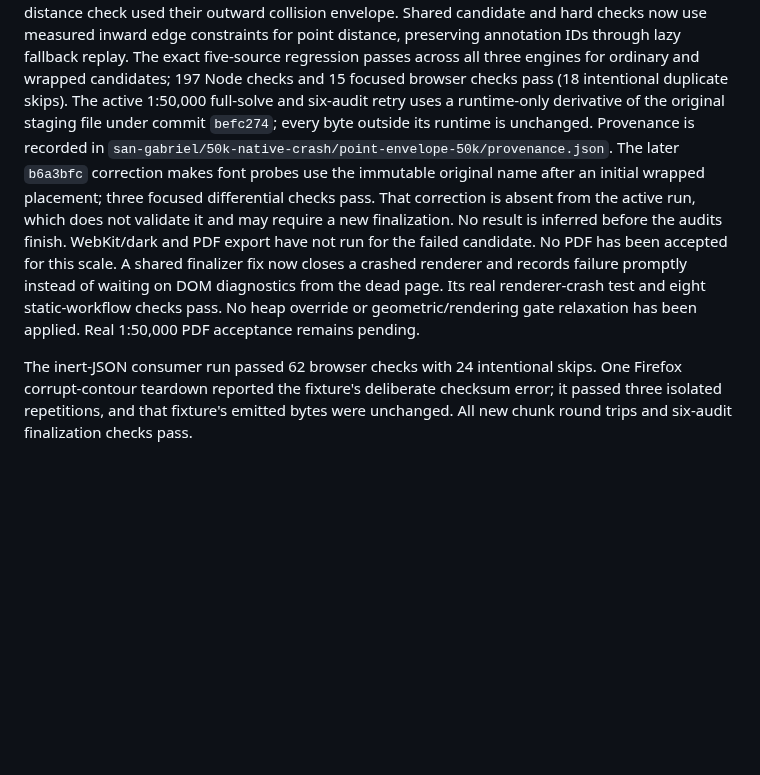
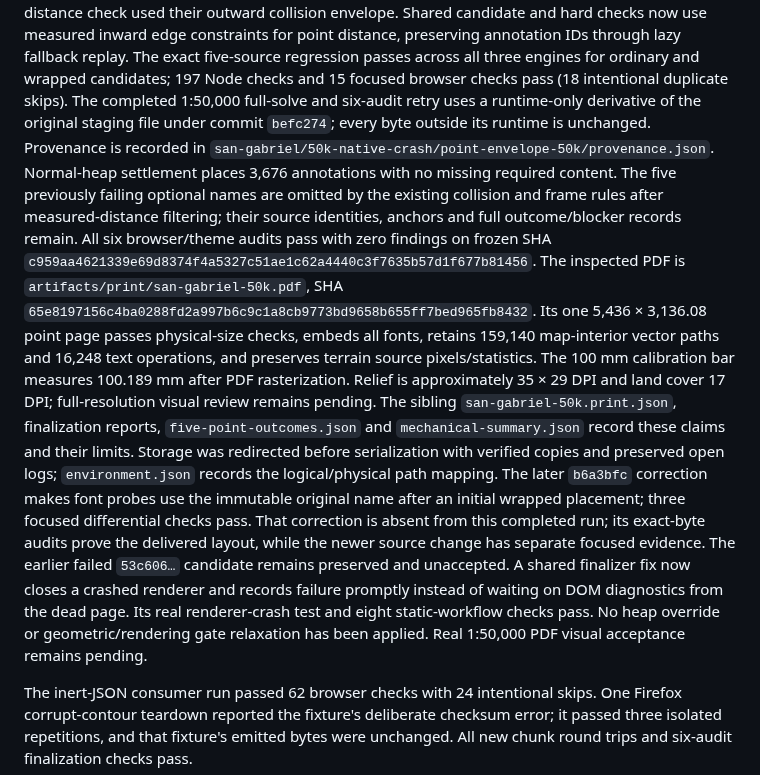
Before and after one commit to hoidn/maps, a Markdown page: docs/plans/2026-09-22-regional-generation-and-print-plan.md, the part around the change. Drawn GitHub-style; blank space fills up the shorter version.

Commit message:
Record six-audit and inspected 50k print acceptance evidence

```diff
--- a/docs/plans/2026-09-22-regional-generation-and-print-plan.md
+++ b/docs/plans/2026-09-22-regional-generation-and-print-plan.md
@@ -260,21 +260,37 @@ checks now use measured inward edge constraints for point distance, preserving
 annotation IDs through lazy fallback replay. The exact five-source regression
 passes across all three engines for ordinary and wrapped candidates; 197 Node
 checks and 15 focused browser checks pass (18 intentional duplicate skips).
-The active 1:50,000 full-solve and six-audit retry uses a runtime-only derivative
+The completed 1:50,000 full-solve and six-audit retry uses a runtime-only derivative
 of the original staging file under commit `befc274`; every byte outside its
 runtime is unchanged. Provenance is recorded in
 `san-gabriel/50k-native-crash/point-envelope-50k/provenance.json`.
+Normal-heap settlement places 3,676 annotations with no missing required content.
+The five previously failing optional names are omitted by the existing collision
+and frame rules after measured-distance filtering; their source identities,
+anchors and full outcome/blocker records remain. All six browser/theme audits
+pass with zero findings on frozen SHA
+`c959aa4621339e69d8374f4a5327c51ae1c62a4440c3f7635b57d1f677b81456`.
+The inspected PDF is `artifacts/print/san-gabriel-50k.pdf`, SHA
+`65e8197156c4ba0288fd2a997b6c9c1a8cb9773bd9658b655ff7bed965fb8432`.
+Its one 5,436 × 3,136.08 point page passes physical-size checks, embeds all fonts,
+retains 159,140 map-interior vector paths and 16,248 text operations, and preserves
+terrain source pixels/statistics. The 100 mm calibration bar measures 100.189 mm
+after PDF rasterization. Relief is approximately 35 × 29 DPI and land cover
+17 DPI; full-resolution visual review remains pending. The sibling
+`san-gabriel-50k.print.json`, finalization reports, `five-point-outcomes.json` and
+`mechanical-summary.json` record these claims and their limits. Storage was
+redirected before serialization with verified copies and preserved open logs;
+`environment.json` records the logical/physical path mapping.
 The later `b6a3bfc` correction makes font probes use the immutable original name
 after an initial wrapped placement; three focused differential checks pass.
-That correction is absent from the active run, which does not validate it and
-may require a new finalization. No result is inferred before the audits finish.
-WebKit/dark and PDF export have not run for the failed candidate.
-No PDF has been accepted for this scale.
+That correction is absent from this completed run; its exact-byte audits prove
+the delivered layout, while the newer source change has separate focused evidence.
+The earlier failed `53c606…` candidate remains preserved and unaccepted.
 A shared
 finalizer fix now closes a crashed renderer and records failure promptly instead
 of waiting on DOM diagnostics from the dead page. Its real renderer-crash test
 and eight static-workflow checks pass. No heap override or geometric/rendering
-gate relaxation has been applied. Real 1:50,000 PDF acceptance remains pending.
+gate relaxation has been applied. Real 1:50,000 PDF visual acceptance remains pending.
 
 The inert-JSON consumer run passed 62 browser checks with 24 intentional skips.
 One Firefox corrupt-contour teardown reported the fixture's deliberate checksum
```
